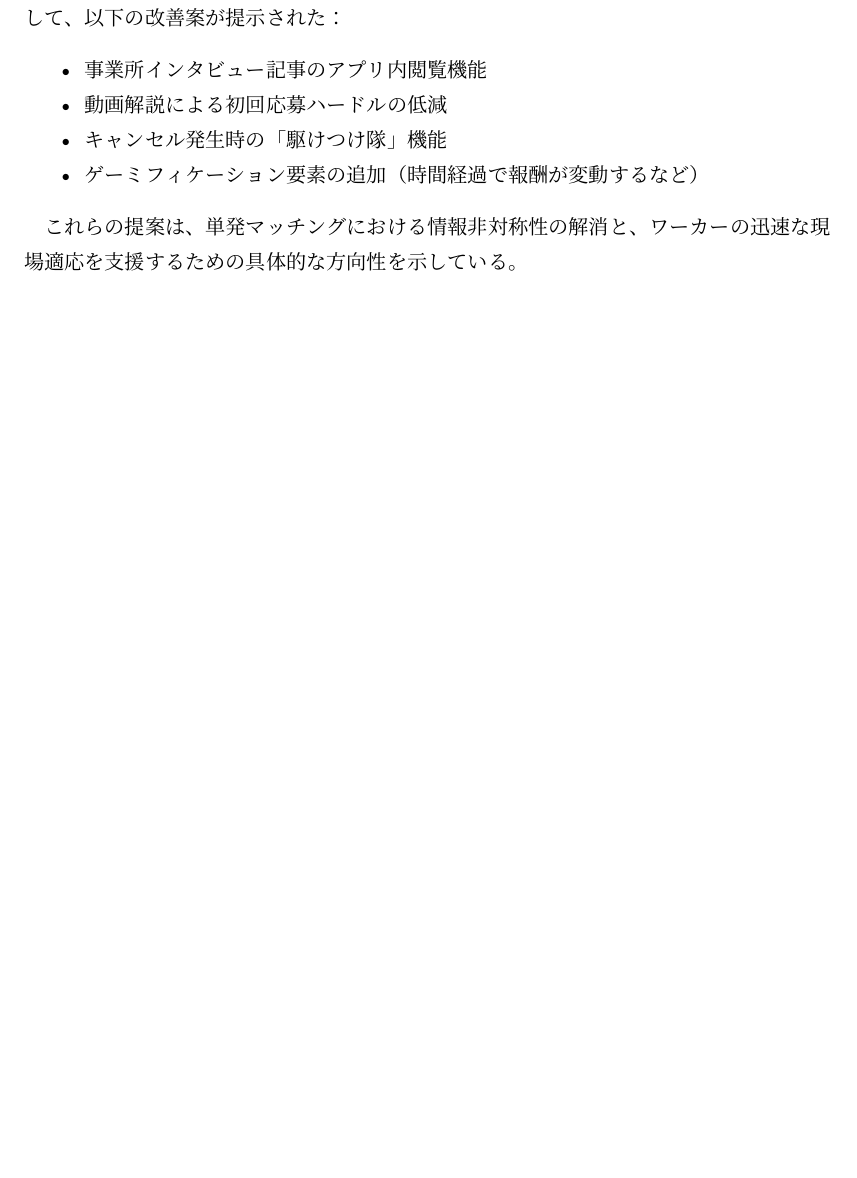
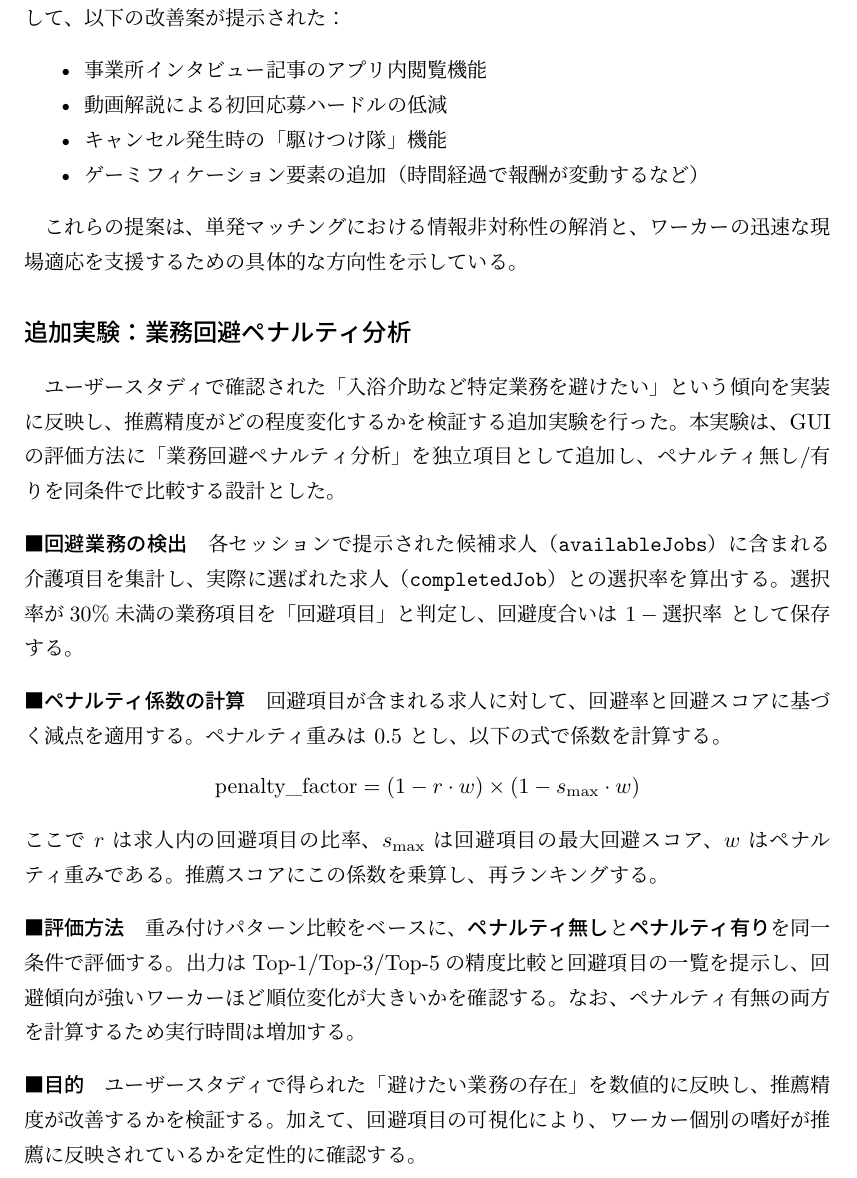
Before and after one commit to torkralle/master_thesis, a LaTeX thesis (main.tex, which reads section/6_user_study.tex): part of page 37 of 43, cut so that both start at the same text, the shorter picture padded with empty space. The pictures show the PDF file out/main.pdf that the author committed with the source.

```diff
--- a/section/6_user_study.tex
+++ b/section/6_user_study.tex
@@ -52,3 +52,22 @@
 \end{itemize}
 
 これらの提案は、単発マッチングにおける情報非対称性の解消と、ワーカーの迅速な現場適応を支援するための具体的な方向性を示している。
+
+\subsection*{追加実験：業務回避ペナルティ分析}
+ユーザースタディで確認された「入浴介助など特定業務を避けたい」という傾向を実装に反映し、推薦精度がどの程度変化するかを検証する追加実験を行った。本実験は、GUIの評価方法に「業務回避ペナルティ分析」を独立項目として追加し、ペナルティ無し/有りを同条件で比較する設計とした。
+
+\paragraph{回避業務の検出}
+各セッションで提示された候補求人（\texttt{availableJobs}）に含まれる介護項目を集計し、実際に選ばれた求人（\texttt{completedJob}）との選択率を算出する。選択率が30\%未満の業務項目を「回避項目」と判定し、回避度合いは $1-\text{選択率}$ として保存する。
+
+\paragraph{ペナルティ係数の計算}
+回避項目が含まれる求人に対して、回避率と回避スコアに基づく減点を適用する。ペナルティ重みは $0.5$ とし、以下の式で係数を計算する。
+\[
+\text{penalty\_factor} = (1 - r \cdot w)\times(1 - s_{\max}\cdot w)
+\]
+ここで $r$ は求人内の回避項目の比率、$s_{\max}$ は回避項目の最大回避スコア、$w$ はペナルティ重みである。推薦スコアにこの係数を乗算し、再ランキングする。
+
+\paragraph{評価方法}
+重み付けパターン比較をベースに、\textbf{ペナルティ無し}と\textbf{ペナルティ有り}を同一条件で評価する。出力はTop-1/Top-3/Top-5の精度比較と回避項目の一覧を提示し、回避傾向が強いワーカーほど順位変化が大きいかを確認する。なお、ペナルティ有無の両方を計算するため実行時間は増加する。
+
+\paragraph{目的}
+ユーザースタディで得られた「避けたい業務の存在」を数値的に反映し、推薦精度が改善するかを検証する。加えて、回避項目の可視化により、ワーカー個別の嗜好が推薦に反映されているかを定性的に確認する。
```
Also changed, not shown: main.tex (+1 -1 lines), section/1_intro.tex (+1 -1 lines), section/2_purpose.tex (+1 -1 lines), section/4_experiment.tex (+3 -3 lines), images/fig_app_overview.svg (deleted), images/fig_architecture.svg (deleted), images/fig_business.svg (deleted), images/fig_business_challenges.svg (deleted), images/fig_current_matching.svg (deleted), images/fig_hokkaido_issues.svg (deleted), images/fig_latent_workers.svg (deleted), images/fig_policy_framework.svg (deleted), images/fig_workforce_shortage.svg (deleted), out/main.pdf, 6 other files.
